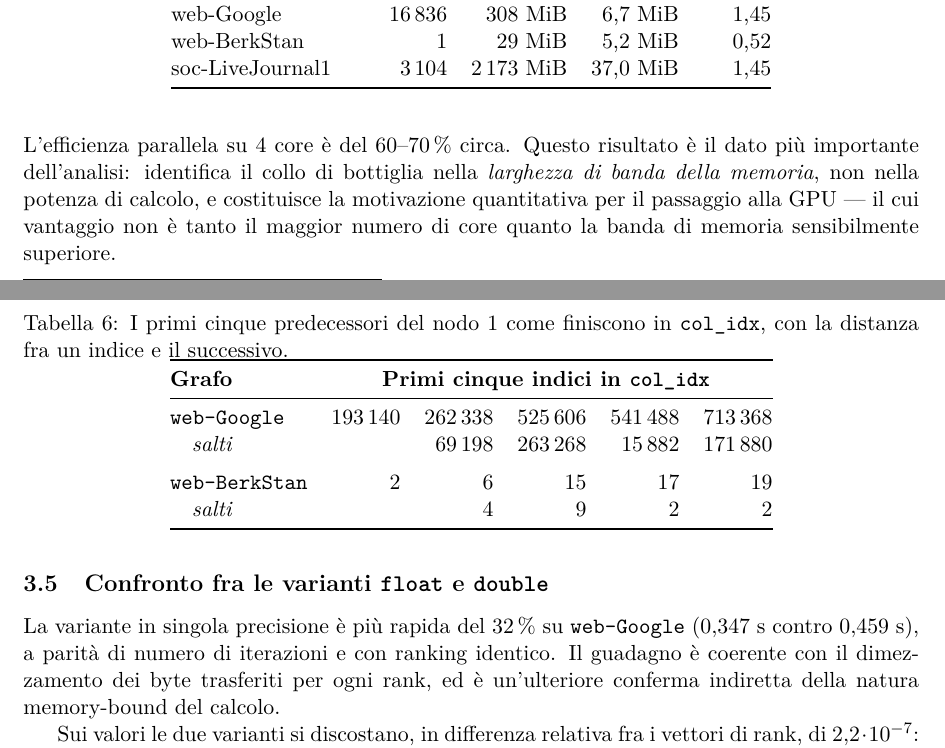
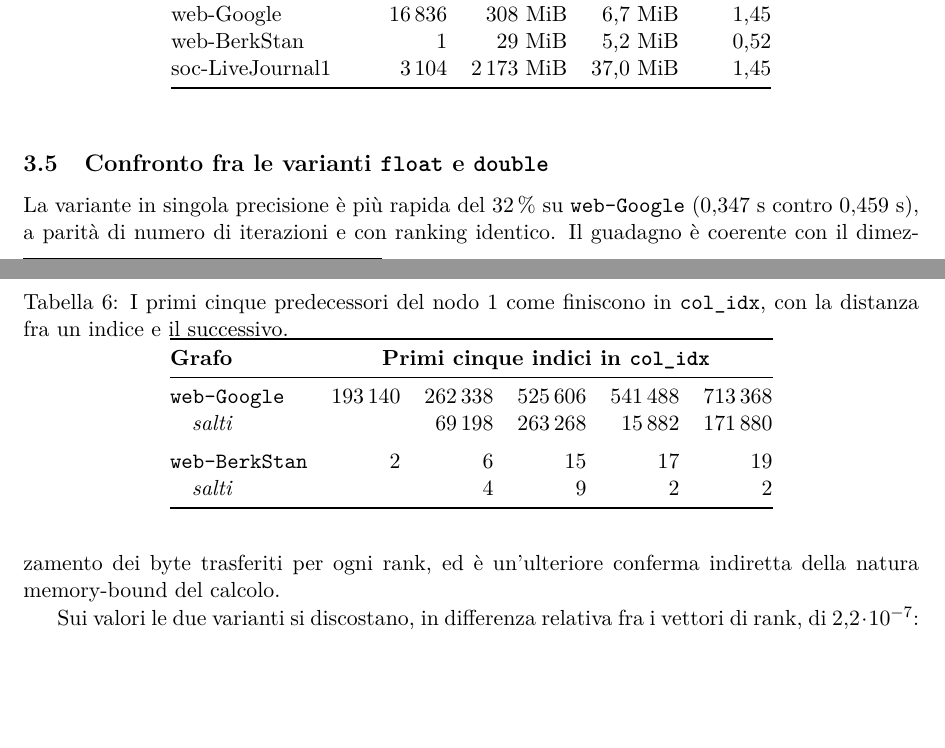
Before and after one commit to EmanueleCecchia/pagerank-openmp-cuda, a LaTeX document (relazione/relazione.tex): two parts of pages 15 and 16 of 18, joined at a grey line, cut so that both start at the same text, the shorter picture padded with empty space. Compiled offline with pdfLaTeX.

Commit message:
Togli la chiusa sul memory-bound, gia' nell'abstract
L'abstract dice la stessa cosa e la appoggia alla prova migliore: la
saturazione oltre i 4 thread, invece dell'efficienza a 4 core, che da sola e'
compatibile con un limite di banda ma non lo dimostra.

Cade con lei anche l'autovalutazione "il dato piu' importante dell'analisi".

```diff
--- a/relazione/relazione.tex
+++ b/relazione/relazione.tex
@@ -1074,14 +1074,6 @@ soc-LiveJournal1 & 3\,104   & 2\,173 MiB & 37,0 MiB & 1,45 \\
 \end{tabular}
 \end{table}
 
-\stacco
-L'efficienza parallela su 4 core è del 60--70\,\% circa. Questo risultato è il
-dato più importante dell'analisi: identifica il collo di bottiglia nella
-\emph{larghezza di banda della memoria}, non nella potenza di calcolo, e
-costituisce la motivazione quantitativa per il passaggio alla GPU --- il cui
-vantaggio non è tanto il maggior numero di core quanto la banda di memoria
-sensibilmente superiore.
-
 \subsection{Confronto fra le varianti \texttt{float} e \texttt{double}}
 La variante in singola precisione è più rapida del $32\,\%$ su
 \texttt{web-Google} ($0{,}347$~s contro $0{,}459$~s), a parità di numero di
```
